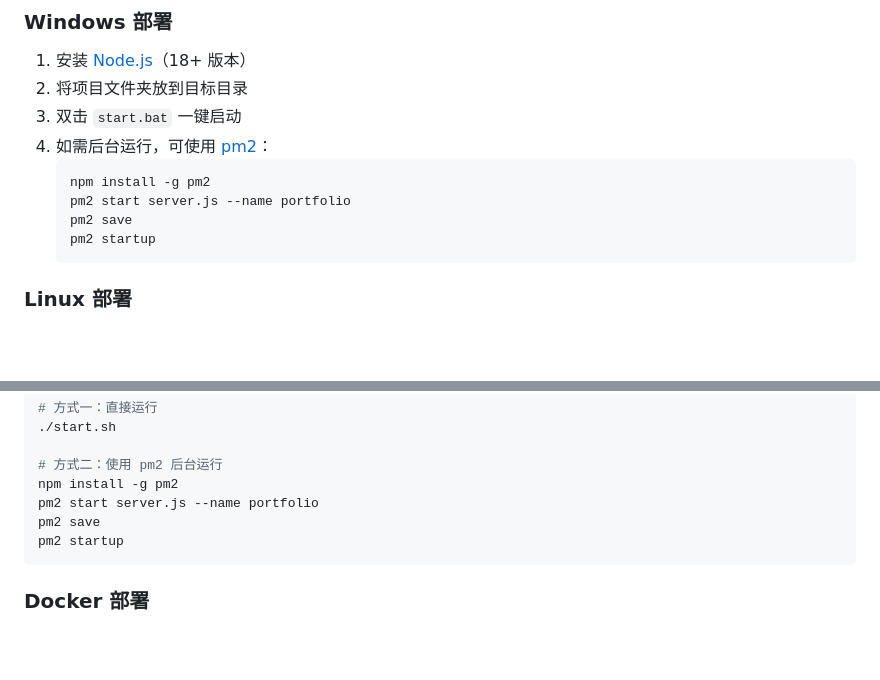
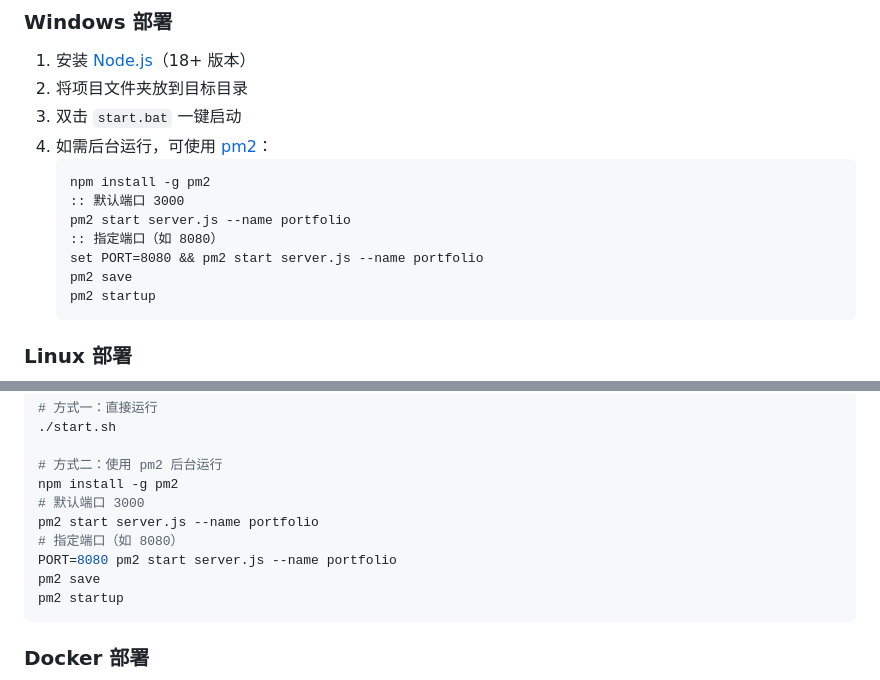
Before and after one commit to 1976083684/portfolio-website, a Markdown page: README.md, 2 parts joined by grey strips. Rendered like a GitHub page; blank space fills up the shorter version.

Commit message:
docs: pm2 部署文档补充指定端口启动说明
优化：
1. README.md — Windows/Linux pm2 部署新增 PORT 环境变量指定端口示例（默认3000，可自定义如8080）

Co-Authored-By: Claude Opus 4.7 <noreply@anthropic.com>

````diff
--- a/README.md
+++ b/README.md
@@ -79,7 +79,10 @@ npm run dev
 4. 如需后台运行，可使用 [pm2](https://pm2.keymetrics.io/)：
    ```cmd
    npm install -g pm2
+   :: 默认端口 3000
    pm2 start server.js --name portfolio
+   :: 指定端口（如 8080）
+   set PORT=8080 && pm2 start server.js --name portfolio
    pm2 save
    pm2 startup
    ```
@@ -103,7 +106,10 @@ npm install
 
 # 方式二：使用 pm2 后台运行
 npm install -g pm2
+# 默认端口 3000
 pm2 start server.js --name portfolio
+# 指定端口（如 8080）
+PORT=8080 pm2 start server.js --name portfolio
 pm2 save
 pm2 startup
 ```
````
